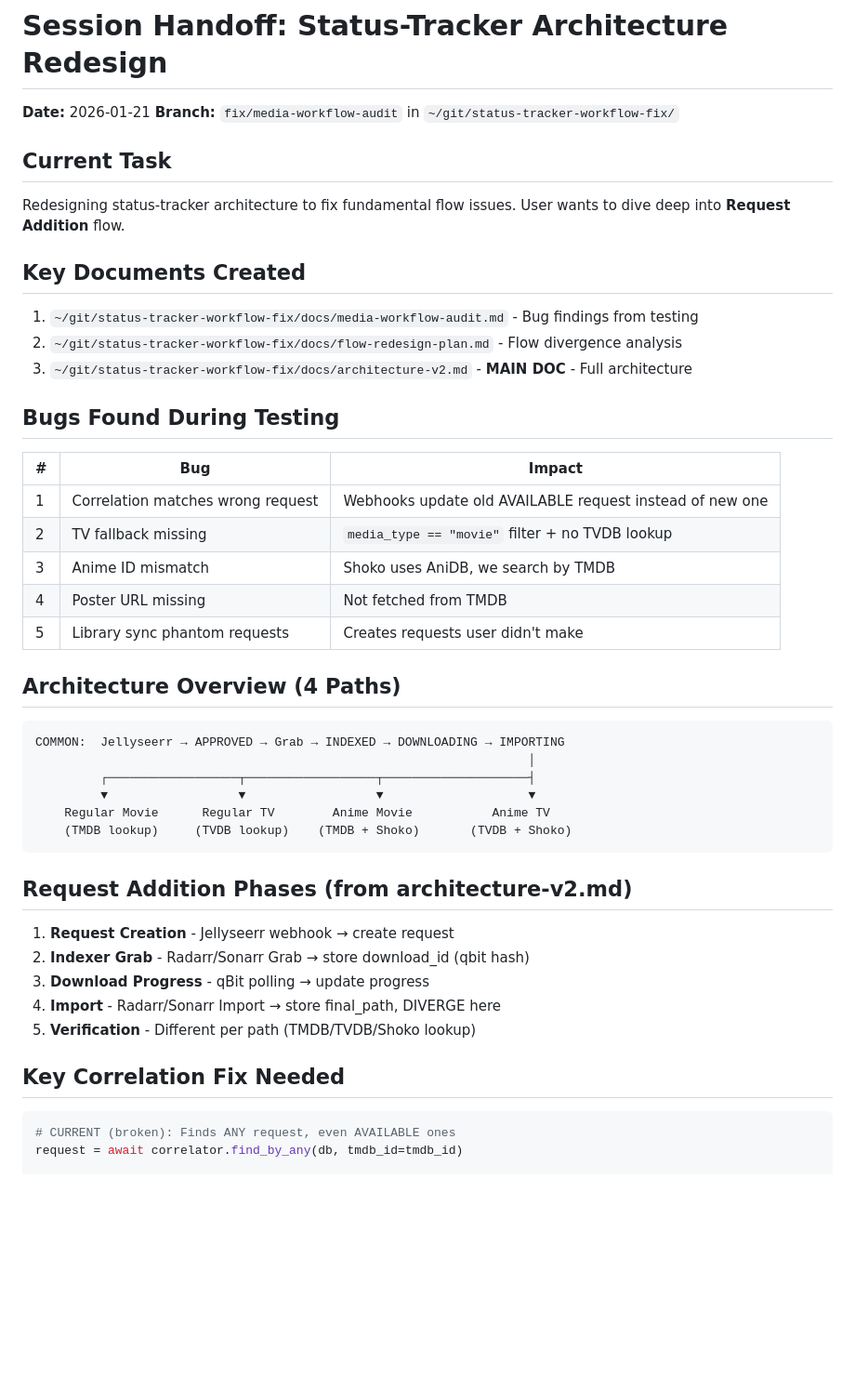
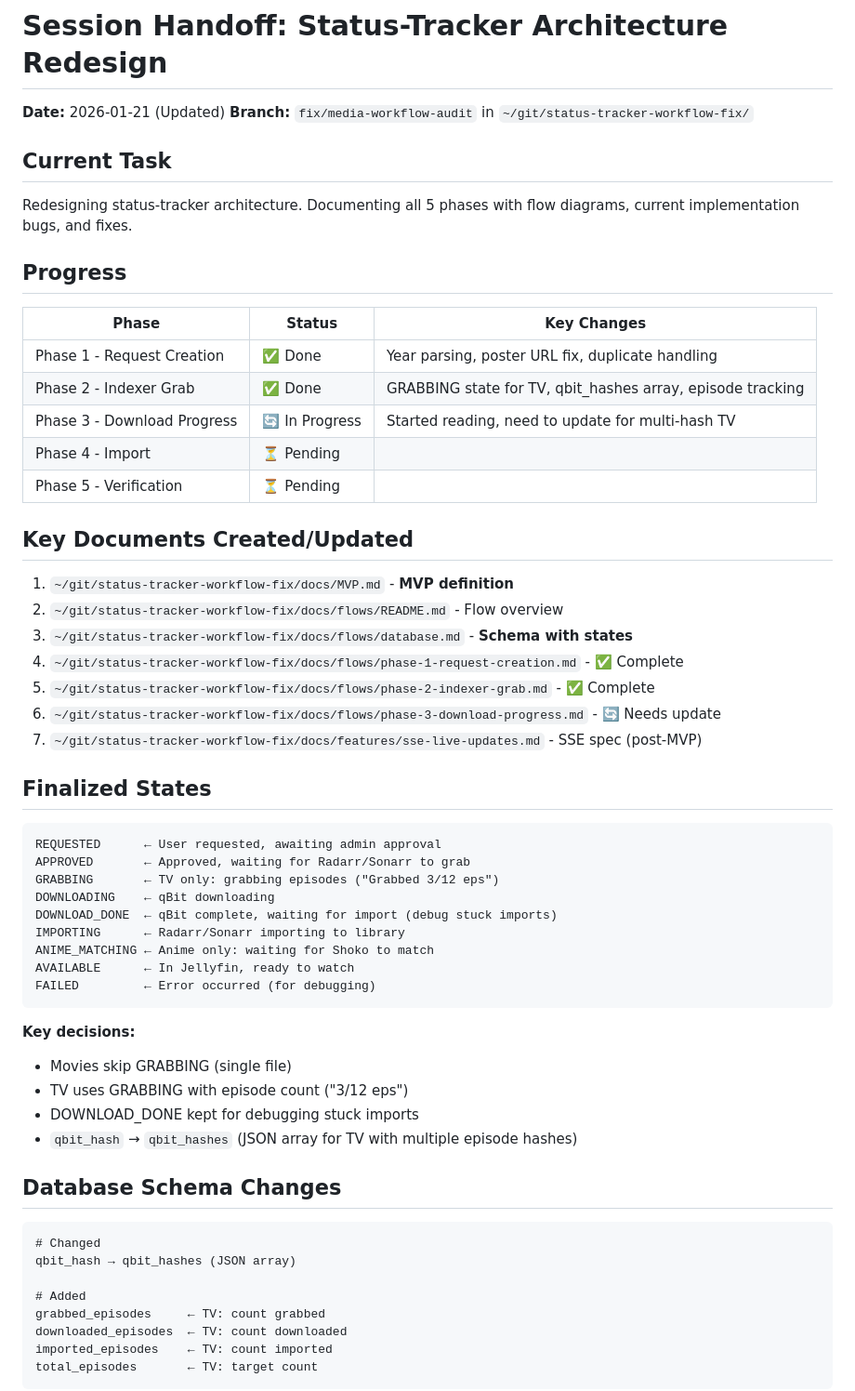
Before and after one commit to AdeptOfficial/status-tracker, a Markdown page: docs/session-handoff-2026-01-21.md, the part around one of its changes. Shown at 93% size. Rendered like a GitHub page; blank space fills up the shorter version.

````diff
--- a/docs/session-handoff-2026-01-21.md
+++ b/docs/session-handoff-2026-01-21.md
@@ -1,50 +1,62 @@
 # Session Handoff: Status-Tracker Architecture Redesign
 
-**Date:** 2026-01-21
+**Date:** 2026-01-21 (Updated)
 **Branch:** `fix/media-workflow-audit` in `~/git/status-tracker-workflow-fix/`
 
 ## Current Task
 
-Redesigning status-tracker architecture to fix fundamental flow issues. User wants to dive deep into **Request Addition** flow.
+Redesigning status-tracker architecture. Documenting all 5 phases with flow diagrams, current implementation bugs, and fixes.
 
-## Key Documents Created
+## Progress
 
-1. `~/git/status-tracker-workflow-fix/docs/media-workflow-audit.md` - Bug findings from testing
-2. `~/git/status-tracker-workflow-fix/docs/flow-redesign-plan.md` - Flow divergence analysis
-3. `~/git/status-tracker-workflow-fix/docs/architecture-v2.md` - **MAIN DOC** - Full architecture
+| Phase | Status | Key Changes |
+|-------|--------|-------------|
+| Phase 1 - Request Creation | ✅ Done | Year parsing, poster URL fix, duplicate handling |
+| Phase 2 - Indexer Grab | ✅ Done | GRABBING state for TV, qbit_hashes array, episode tracking |
+| Phase 3 - Download Progress | 🔄 In Progress | Started reading, need to update for multi-hash TV |
+| Phase 4 - Import | ⏳ Pending | |
+| Phase 5 - Verification | ⏳ Pending | |
 
-## Bugs Found During Testing
+## Key Documents Created/Updated
 
-| # | Bug | Impact |
-|---|-----|--------|
-| 1 | Correlation matches wrong request | Webhooks update old AVAILABLE request instead of new one |
-| 2 | TV fallback missing | `media_type == "movie"` filter + no TVDB lookup |
-| 3 | Anime ID mismatch | Shoko uses AniDB, we search by TMDB |
-| 4 | Poster URL missing | Not fetched from TMDB |
-| 5 | Library sync phantom requests | Creates requests user didn't make |
+1. `~/git/status-tracker-workflow-fix/docs/MVP.md` - **MVP definition**
+2. `~/git/status-tracker-workflow-fix/docs/flows/README.md` - Flow overview
+3. `~/git/status-tracker-workflow-fix/docs/flows/database.md` - **Schema with states**
+4. `~/git/status-tracker-workflow-fix/docs/flows/phase-1-request-creation.md` - ✅ Complete
+5. `~/git/status-tracker-workflow-fix/docs/flows/phase-2-indexer-grab.md` - ✅ Complete
+6. `~/git/status-tracker-workflow-fix/docs/flows/phase-3-download-progress.md` - 🔄 Needs update
+7. `~/git/status-tracker-workflow-fix/docs/features/sse-live-updates.md` - SSE spec (post-MVP)
 
-## Architecture Overview (4 Paths)
+## Finalized States
 
 ```
-COMMON:  Jellyseerr → APPROVED → Grab → INDEXED → DOWNLOADING → IMPORTING
-                                                                    │
-         ┌──────────────────┬──────────────────┬────────────────────┤
-         ▼                  ▼                  ▼                    ▼
-    Regular Movie      Regular TV        Anime Movie           Anime TV
-    (TMDB lookup)     (TVDB lookup)    (TMDB + Shoko)       (TVDB + Shoko)
+REQUESTED      ← User requested, awaiting admin approval
+APPROVED       ← Approved, waiting for Radarr/Sonarr to grab
+GRABBING       ← TV only: grabbing episodes ("Grabbed 3/12 eps")
+DOWNLOADING    ← qBit downloading
+DOWNLOAD_DONE  ← qBit complete, waiting for import (debug stuck imports)
+IMPORTING      ← Radarr/Sonarr importing to library
+ANIME_MATCHING ← Anime only: waiting for Shoko to match
+AVAILABLE      ← In Jellyfin, ready to watch
+FAILED         ← Error occurred (for debugging)
 ```
 
-## Request Addition Phases (from architecture-v2.md)
+**Key decisions:**
+- Movies skip GRABBING (single file)
+- TV uses GRABBING with episode count ("3/12 eps")
+- DOWNLOAD_DONE kept for debugging stuck imports
+- `qbit_hash` → `qbit_hashes` (JSON array for TV with multiple episode hashes)
 
-1. **Request Creation** - Jellyseerr webhook → create request
-2. **Indexer Grab** - Radarr/Sonarr Grab → store download_id (qbit hash)
-3. **Download Progress** - qBit polling → update progress
-4. **Import** - Radarr/Sonarr Import → store final_path, DIVERGE here
-5. **Verification** - Different per path (TMDB/TVDB/Shoko lookup)
+## Database Schema Changes
 
-## Key Correlation Fix Needed
+```
+# Changed
+qbit_hash → qbit_hashes (JSON array)
 
-```python
-# CURRENT (broken): Finds ANY request, even AVAILABLE ones
-request = await correlator.find_by_any(db, tmdb_id=tmdb_id)
+# Added
+grabbed_episodes     ← TV: count grabbed
+downloaded_episodes  ← TV: count downloaded
+imported_episodes    ← TV: count imported
+total_episodes       ← TV: target count
+```
 
````
Also changed, not shown: other parts of docs/session-handoff-2026-01-21.md (+24 -18 lines), DIARY.md (+25 -0 lines), README.md (+108 -0 lines).
